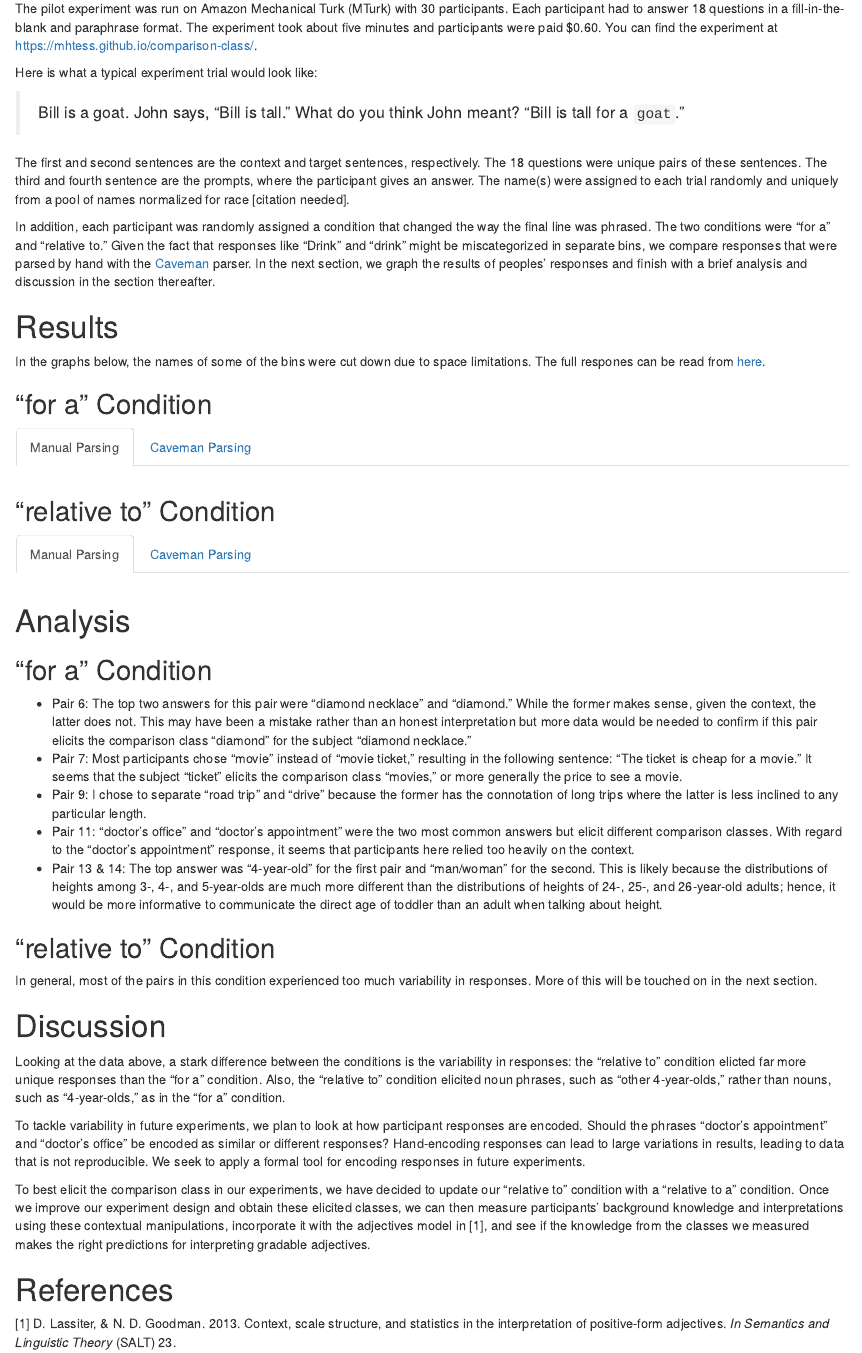
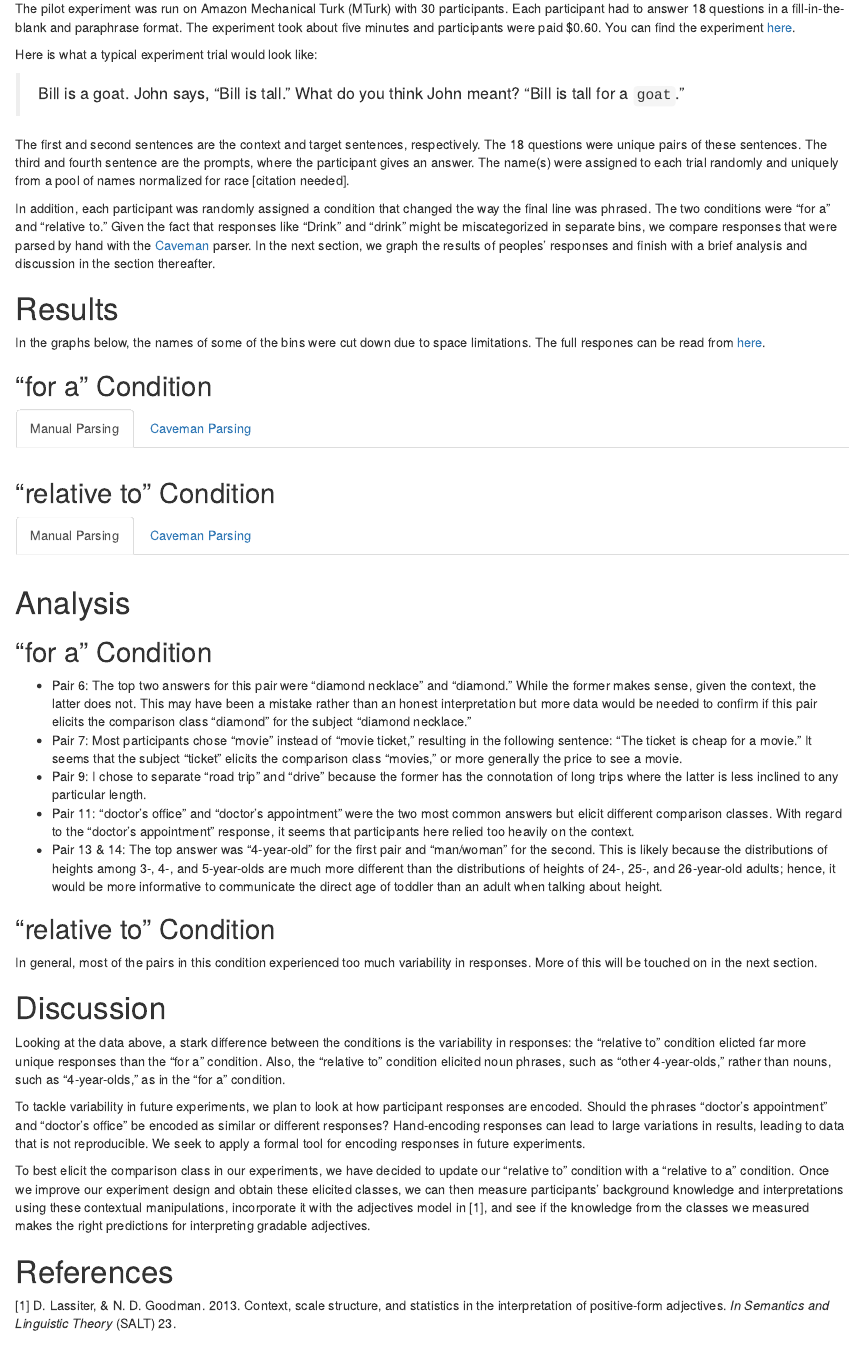
Before and after one commit to mhtess/comparison-class, an R Markdown document (analysis/comparison-class.Rmd): the page in a window 1100 px wide, from 1070 px down. Rendered offline with R 4.5, knitr and Pandoc, with nearby package versions; the code chunks are not run, so their results and figures are left out.

Commit message:
updated write-up

```diff
--- a/analysis/comparison-class.Rmd
+++ b/analysis/comparison-class.Rmd
@@ -19,7 +19,7 @@ geometry: margin=1in
 header-includes:
 - \usepackage{subfig}
 - \usepackage{float}
-- \usepackage{amsfonts}
+- \usepackage{amssymb}
 fontfamily: times
 #bibliography: bibliography.bib
 ---
@@ -69,7 +69,7 @@ While previous work has focused on building computational models to infer the me
 
 # Experiment
 
-The pilot experiment was run on Amazon Mechanical Turk (MTurk) with 30 participants. Each participant had to answer 18 questions in a fill-in-the-blank and paraphrase format. The experiment took about five minutes and participants were paid $0.60. You can find the experiment at https://mhtess.github.io/comparison-class/.
+The pilot experiment was run on Amazon Mechanical Turk (MTurk) with 30 participants. Each participant had to answer 18 questions in a fill-in-the-blank and paraphrase format. The experiment took about five minutes and participants were paid $0.60. You can find the experiment [here](https://mhtess.github.io/comparison-class/).
 
 Here is what a typical experiment trial would look like:
 
```
Also changed, not shown: analysis/comparison-class.Rmd (2 more changed lines).
